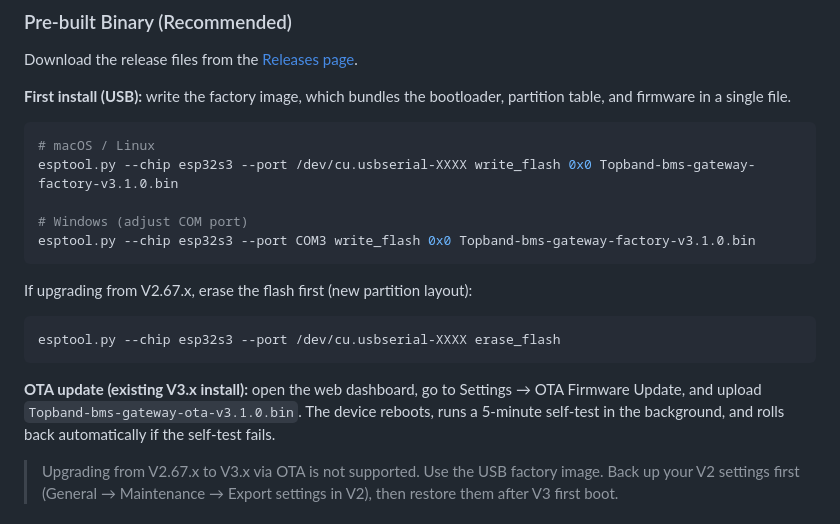
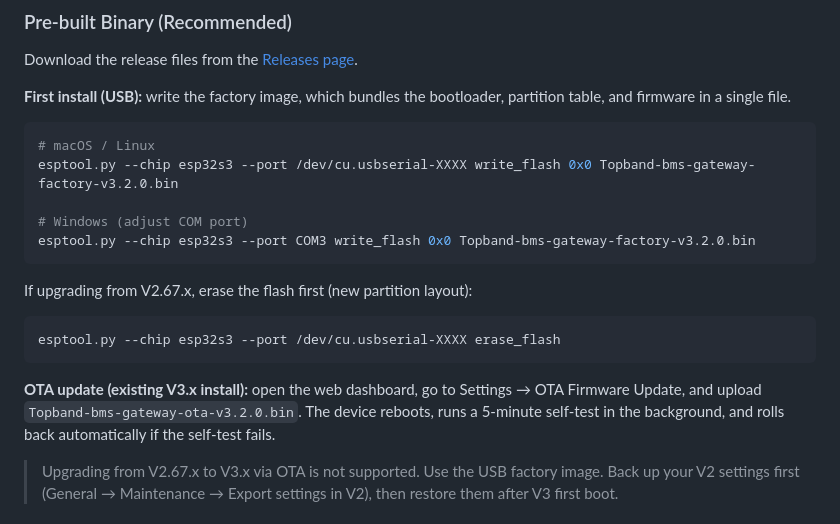
Before and after one commit to swingstate/topband-bms-gateway, a Markdown page: README.md, the part around one of its changes. Rendered like a GitHub page.

````diff
--- a/README.md
+++ b/README.md
@@ -84,10 +100,10 @@ Download the release files from the [Releases page](../../releases).
 
 ```bash
 # macOS / Linux
-esptool.py --chip esp32s3 --port /dev/cu.usbserial-XXXX write_flash 0x0 Topband-bms-gateway-factory-v3.1.0.bin
+esptool.py --chip esp32s3 --port /dev/cu.usbserial-XXXX write_flash 0x0 Topband-bms-gateway-factory-v3.2.0.bin
 
 # Windows (adjust COM port)
-esptool.py --chip esp32s3 --port COM3 write_flash 0x0 Topband-bms-gateway-factory-v3.1.0.bin
+esptool.py --chip esp32s3 --port COM3 write_flash 0x0 Topband-bms-gateway-factory-v3.2.0.bin
 ```
 
 If upgrading from V2.67.x, erase the flash first (new partition layout):
@@ -96,7 +112,7 @@ If upgrading from V2.67.x, erase the flash first (new partition layout):
 esptool.py --chip esp32s3 --port /dev/cu.usbserial-XXXX erase_flash
 ```
 
-**OTA update (existing V3.x install):** open the web dashboard, go to Settings → OTA Firmware Update, and upload `Topband-bms-gateway-ota-v3.1.0.bin`. The device reboots, runs a 5-minute self-test in the background, and rolls back automatically if the self-test fails.
+**OTA update (existing V3.x install):** open the web dashboard, go to Settings → OTA Firmware Update, and upload `Topband-bms-gateway-ota-v3.2.0.bin`. The device reboots, runs a 5-minute self-test in the background, and rolls back automatically if the self-test fails.
 
 > Upgrading from V2.67.x to V3.x via OTA is not supported. Use the USB factory image. Back up your V2 settings first (General → Maintenance → Export settings in V2), then restore them after V3 first boot.
 
````
Also changed, not shown: other parts of README.md (+36 -18 lines).
